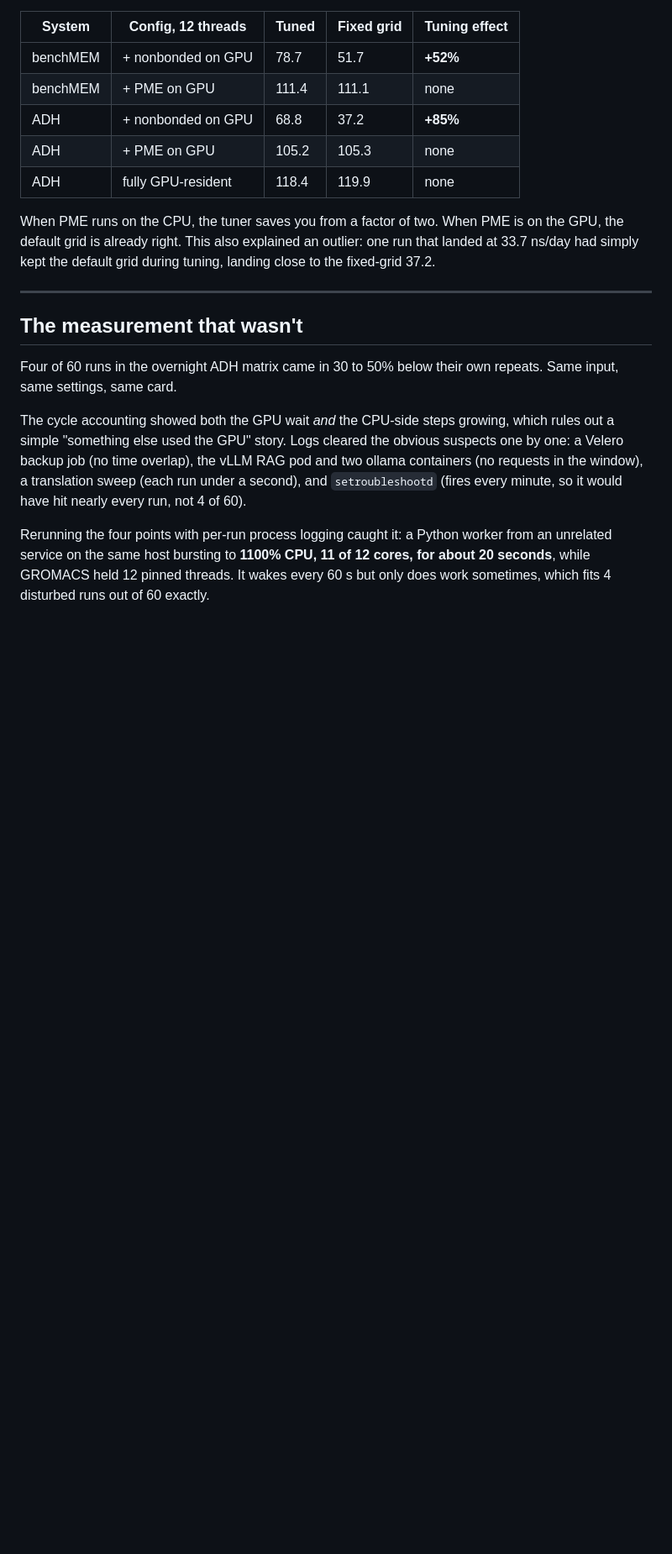
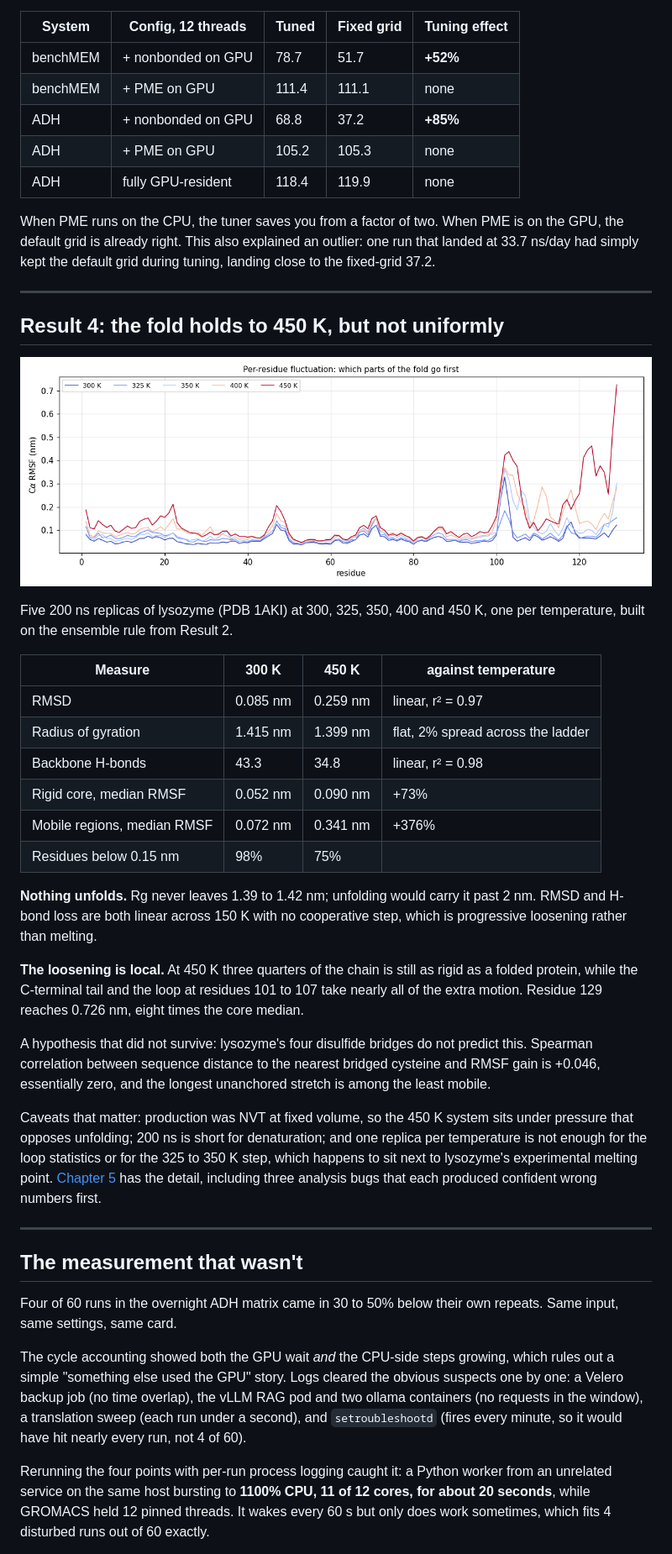
Before and after one commit to maltsev-andrey/gromacs-hpc-cluster, a Markdown page: README.md, the part around one of its changes. Shown at 84% size. Drawn GitHub-style; pictures changed too: images/lyso_rmsf.png (added); blank space fills up the shorter version.

```diff
--- a/README.md
+++ b/README.md
@@ -85,6 +85,31 @@ When PME runs on the CPU, the tuner saves you from a factor of two. When PME is
 
 ---
 
+## Result 4: the fold holds to 450 K, but not uniformly
+
+![per-residue C-alpha fluctuation at five temperatures](images/lyso_rmsf.png)
+
+Five 200 ns replicas of lysozyme (PDB 1AKI) at 300, 325, 350, 400 and 450 K, one per temperature, built on the ensemble rule from Result 2.
+
+| Measure | 300 K | 450 K | against temperature |
+|---|---|---|---|
+| RMSD | 0.085 nm | 0.259 nm | linear, r² = 0.97 |
+| Radius of gyration | 1.415 nm | 1.399 nm | flat, 2% spread across the ladder |
+| Backbone H-bonds | 43.3 | 34.8 | linear, r² = 0.98 |
+| Rigid core, median RMSF | 0.052 nm | 0.090 nm | +73% |
+| Mobile regions, median RMSF | 0.072 nm | 0.341 nm | +376% |
+| Residues below 0.15 nm | 98% | 75% | |
+
+**Nothing unfolds.** Rg never leaves 1.39 to 1.42 nm; unfolding would carry it past 2 nm. RMSD and H-bond loss are both linear across 150 K with no cooperative step, which is progressive loosening rather than melting.
+
+**The loosening is local.** At 450 K three quarters of the chain is still as rigid as a folded protein, while the C-terminal tail and the loop at residues 101 to 107 take nearly all of the extra motion. Residue 129 reaches 0.726 nm, eight times the core median.
+
+A hypothesis that did not survive: lysozyme's four disulfide bridges do not predict this. Spearman correlation between sequence distance to the nearest bridged cysteine and RMSF gain is +0.046, essentially zero, and the longest unanchored stretch is among the least mobile.
+
+Caveats that matter: production was NVT at fixed volume, so the 450 K system sits under pressure that opposes unfolding; 200 ns is short for denaturation; and one replica per temperature is not enough for the loop statistics or for the 325 to 350 K step, which happens to sit next to lysozyme's experimental melting point. [Chapter 5](docs/05-phase5-thermal-stability.md) has the detail, including three analysis bugs that each produced confident wrong numbers first.
+
+---
+
 ## The measurement that wasn't
 
 Four of 60 runs in the overnight ADH matrix came in 30 to 50% below their own repeats. Same input, same settings, same card.
```
Also changed, not shown: other parts of README.md (+16 -7 lines), docs/05-phase5-thermal-stability.md (added, +89 -0 lines), images/lyso_thermal_response.png (added), images/lyso_timeseries.png (added), 9 other files.
